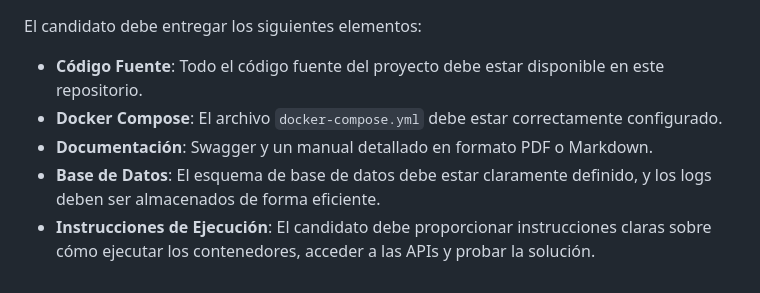
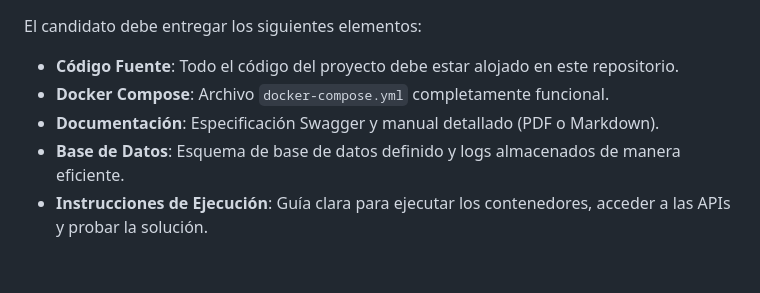
Before and after one commit to endpoint-sec-mercadolibre/challenge_network_security_erik_stor, a Markdown page: README.md, the part around the change printed below. Rendered like a GitHub page.

```diff
--- a/README.md
+++ b/README.md
@@ -35,6 +46,7 @@ Se debe desarrollar una solución que tenga 3 servicios para poder analizar el e
 El candidato debe entregar los siguientes elementos:
-- **Código Fuente**: Todo el código fuente del proyecto debe estar disponible en este repositorio.
-- **Docker Compose**: El archivo `docker-compose.yml` debe estar correctamente configurado.
-- **Documentación**: Swagger y un manual detallado en formato PDF o Markdown.
-- **Base de Datos**: El esquema de base de datos debe estar claramente definido, y los logs deben ser almacenados de forma eficiente.
-- **Instrucciones de Ejecución**: El candidato debe proporcionar instrucciones claras sobre cómo ejecutar los contenedores, acceder a las APIs y probar la solución.
+
+- **Código Fuente**: Todo el código del proyecto debe estar alojado en este repositorio.
+- **Docker Compose**: Archivo `docker-compose.yml` completamente funcional.
+- **Documentación**: Especificación Swagger y manual detallado (PDF o Markdown).
+- **Base de Datos**: Esquema de base de datos definido y logs almacenados de manera eficiente.
+- **Instrucciones de Ejecución**: Guía clara para ejecutar los contenedores, acceder a las APIs y probar la solución.
```
Also changed, not shown: other parts of README.md (+39 -28 lines).
